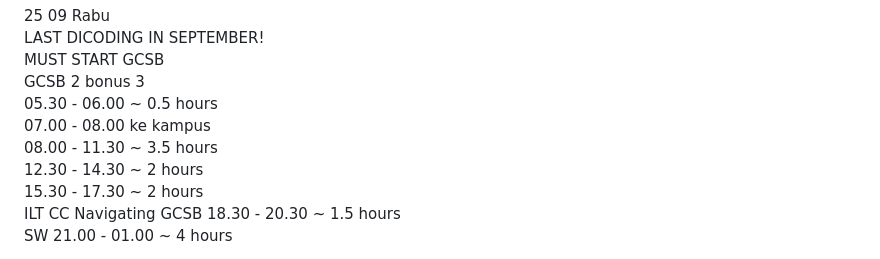
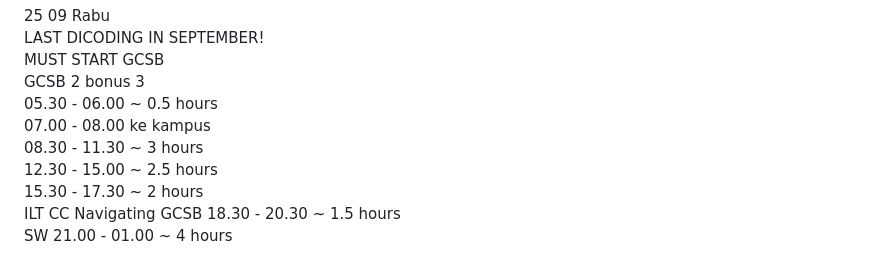
Before and after one commit to dakhmad/bangkit-2024, a Markdown page: progress-september.md, the part around the change. Drawn GitHub-style.

```diff
--- a/progress-september.md
+++ b/progress-september.md
@@ -39,8 +39,8 @@ MUST START GCSB<br>
 GCSB 2 bonus 3<br>
 05.30 - 06.00 ~ 0.5 hours<br>
 07.00 - 08.00 ke kampus <br>
-08.00 - 11.30 ~ 3.5 hours <br>
-12.30 - 14.30 ~ 2 hours <br>
+08.30 - 11.30 ~ 3 hours <br>
+12.30 - 15.00 ~ 2.5 hours <br>
 15.30 - 17.30 ~ 2 hours <br>
 ILT CC Navigating GCSB 18.30 - 20.30 ~ 1.5 hours<br>
 SW 21.00 - 01.00 ~ 4 hours<br>
```
